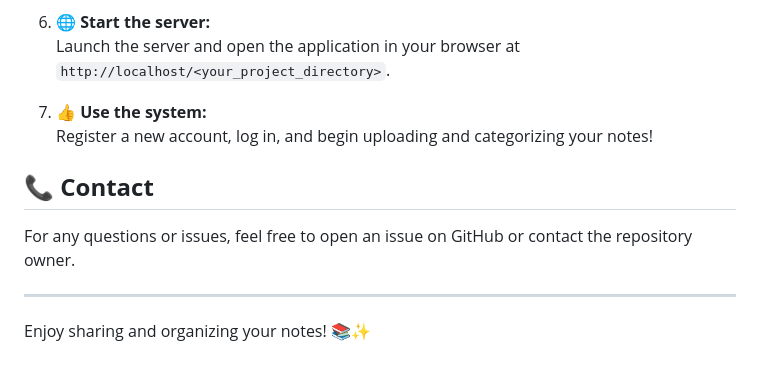
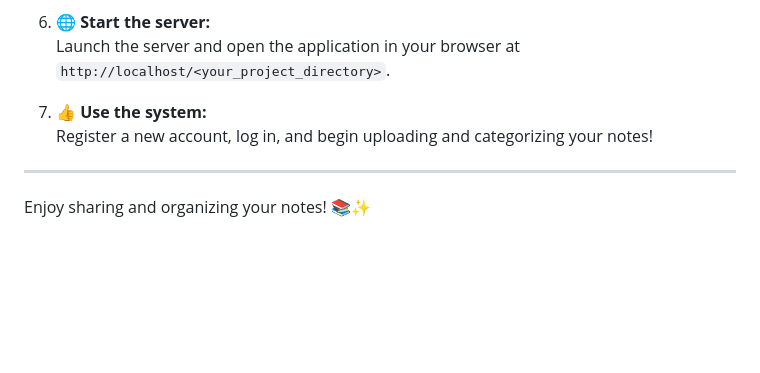
Before and after one commit to gayatrisonawane942/Notes-Making-Application-System, a Markdown page: README.md, the part around the change. Drawn GitHub-style; blank space fills up the shorter version.

```diff
--- a/README.md
+++ b/README.md
@@ -54,10 +54,6 @@ The **Online Notes Sharing System** is a web application designed to facilitate
 7. **👍 Use the system:**
    Register a new account, log in, and begin uploading and categorizing your notes!
 
-## 📞 **Contact**
-
-For any questions or issues, feel free to open an issue on GitHub or contact the repository owner.
-
 ---
 
 Enjoy sharing and organizing your notes! 📚✨
```
